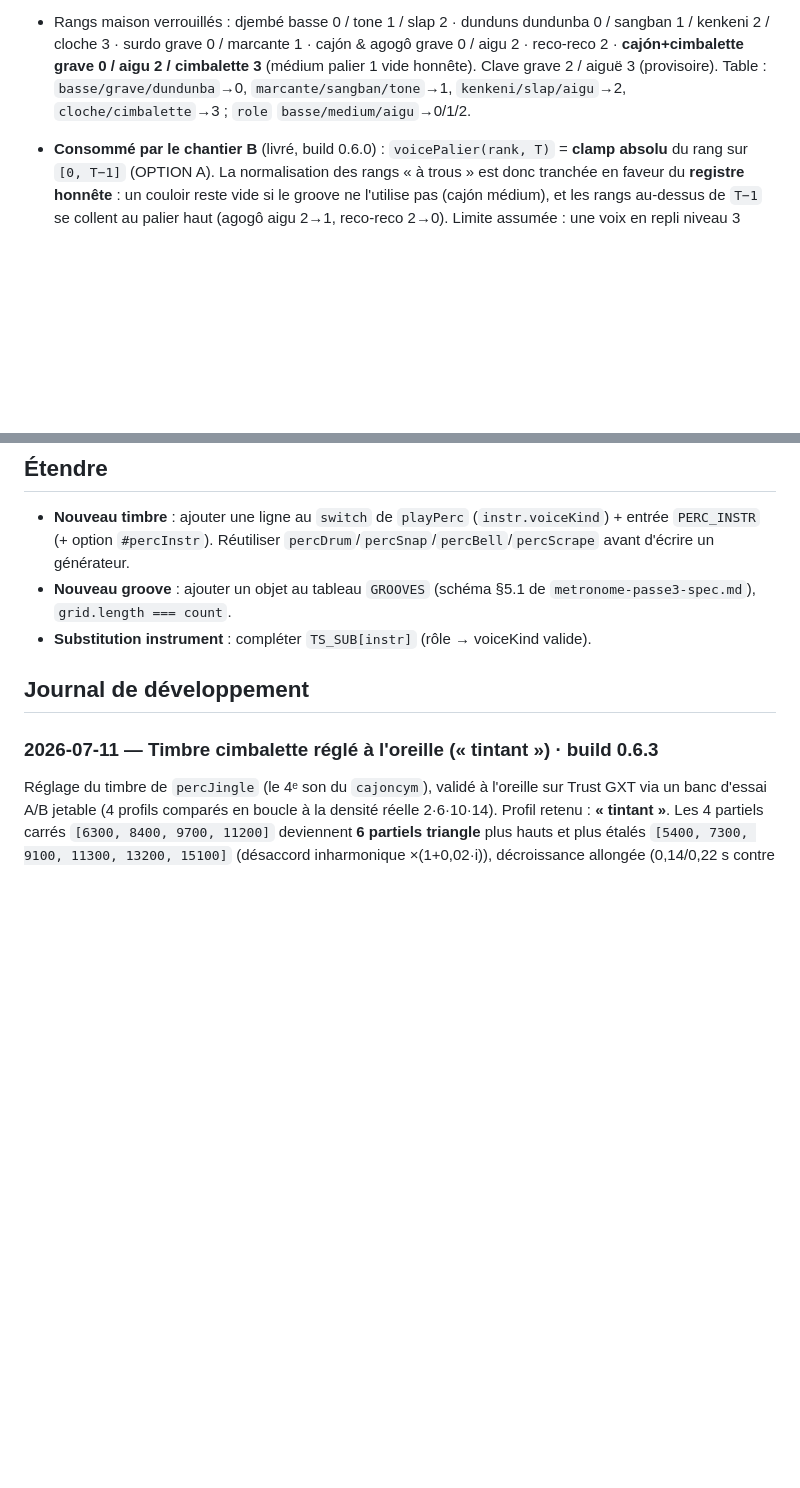
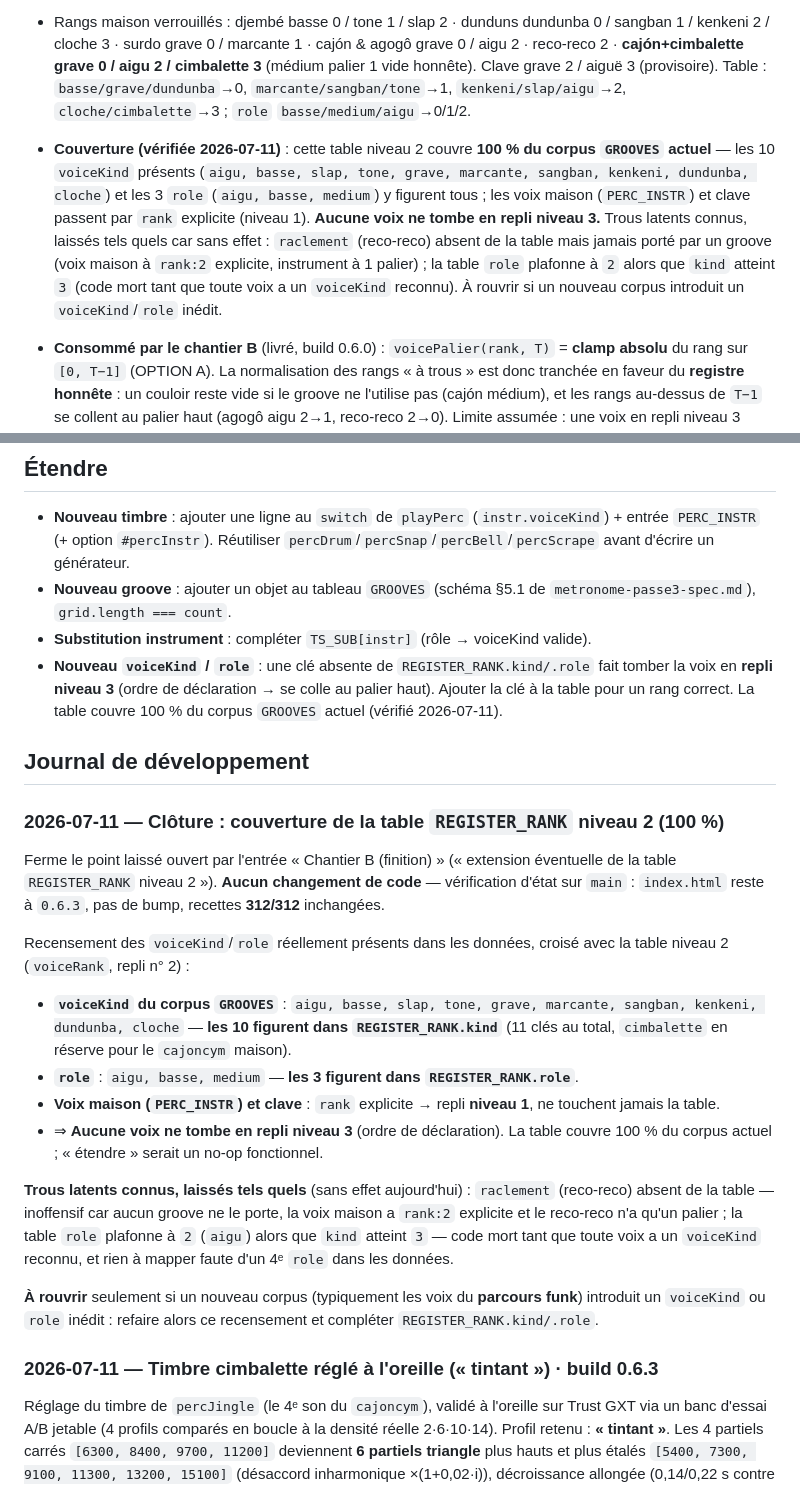
Before and after one commit to nmulongo-sys/metronome, a Markdown page: README.md, 2 parts joined by grey strips. Rendered like a GitHub page; blank space fills up the shorter version.

Commit message:
Clôture point ouvert REGISTER_RANK niveau 2 (couverture 100%%, doc-only) via Claude

```diff
--- a/README.md
+++ b/README.md
@@ -68,6 +68,15 @@ avec le registre.
   **cajón+cimbalette grave 0 / aigu 2 / cimbalette 3** (médium palier 1 vide honnête). Clave grave 2 /
   aiguë 3 (provisoire). Table : `basse/grave/dundunba`→0, `marcante/sangban/tone`→1,
   `kenkeni/slap/aigu`→2, `cloche/cimbalette`→3 ; `role` `basse/medium/aigu`→0/1/2.
+- **Couverture (vérifiée 2026-07-11)** : cette table niveau 2 couvre **100 % du corpus `GROOVES`
+  actuel** — les 10 `voiceKind` présents (`aigu, basse, slap, tone, grave, marcante, sangban,
+  kenkeni, dundunba, cloche`) et les 3 `role` (`aigu, basse, medium`) y figurent tous ; les voix
+  maison (`PERC_INSTR`) et clave passent par `rank` explicite (niveau 1). **Aucune voix ne tombe
+  en repli niveau 3.** Trous latents connus, laissés tels quels car sans effet : `raclement`
+  (reco-reco) absent de la table mais jamais porté par un groove (voix maison à `rank:2` explicite,
+  instrument à 1 palier) ; la table `role` plafonne à `2` alors que `kind` atteint `3` (code mort
+  tant que toute voix a un `voiceKind` reconnu). À rouvrir si un nouveau corpus introduit un
+  `voiceKind`/`role` inédit.
 - **Consommé par le chantier B** (livré, build 0.6.0) : `voicePalier(rank, T)` = **clamp absolu**
   du rang sur `[0, T−1]` (OPTION A). La normalisation des rangs « à trous » est donc tranchée
   en faveur du **registre honnête** : un couloir reste vide si le groove ne l'utilise pas
@@ -166,9 +175,39 @@ de partage.
 - **Nouveau groove** : ajouter un objet au tableau `GROOVES` (schéma §5.1 de `metronome-passe3-spec.md`),
   `grid.length === count`.
 - **Substitution instrument** : compléter `TS_SUB[instr]` (rôle → voiceKind valide).
+- **Nouveau `voiceKind` / `role`** : une clé absente de `REGISTER_RANK.kind/.role` fait tomber la
+  voix en **repli niveau 3** (ordre de déclaration → se colle au palier haut). Ajouter la clé à la
+  table pour un rang correct. La table couvre 100 % du corpus `GROOVES` actuel (vérifié 2026-07-11).
 
 ## Journal de développement
 
+
+### 2026-07-11 — Clôture : couverture de la table `REGISTER_RANK` niveau 2 (100 %)
+
+Ferme le point laissé ouvert par l'entrée « Chantier B (finition) » (« extension éventuelle de la
+table `REGISTER_RANK` niveau 2 »). **Aucun changement de code** — vérification d'état sur `main` :
+`index.html` reste à `0.6.3`, pas de bump, recettes **312/312** inchangées.
+
+Recensement des `voiceKind`/`role` réellement présents dans les données, croisé avec la table
+niveau 2 (`voiceRank`, repli n° 2) :
+
+- **`voiceKind` du corpus `GROOVES`** : `aigu, basse, slap, tone, grave, marcante, sangban, kenkeni,
+  dundunba, cloche` — **les 10 figurent dans `REGISTER_RANK.kind`** (11 clés au total, `cimbalette`
+  en réserve pour le `cajoncym` maison).
+- **`role`** : `aigu, basse, medium` — **les 3 figurent dans `REGISTER_RANK.role`**.
+- **Voix maison (`PERC_INSTR`) et clave** : `rank` explicite → repli **niveau 1**, ne touchent
+  jamais la table.
+- ⇒ **Aucune voix ne tombe en repli niveau 3** (ordre de déclaration). La table couvre 100 % du
+  corpus actuel ; « étendre » serait un no-op fonctionnel.
+
+**Trous latents connus, laissés tels quels** (sans effet aujourd'hui) : `raclement` (reco-reco)
+absent de la table — inoffensif car aucun groove ne le porte, la voix maison a `rank:2` explicite et
+le reco-reco n'a qu'un palier ; la table `role` plafonne à `2` (`aigu`) alors que `kind` atteint `3`
+— code mort tant que toute voix a un `voiceKind` reconnu, et rien à mapper faute d'un 4ᵉ `role` dans
+les données.
+
+**À rouvrir** seulement si un nouveau corpus (typiquement les voix du **parcours funk**) introduit un
+`voiceKind` ou `role` inédit : refaire alors ce recensement et compléter `REGISTER_RANK.kind/.role`.
 
 ### 2026-07-11 — Timbre cimbalette réglé à l'oreille (« tintant ») · build 0.6.3
 
```
